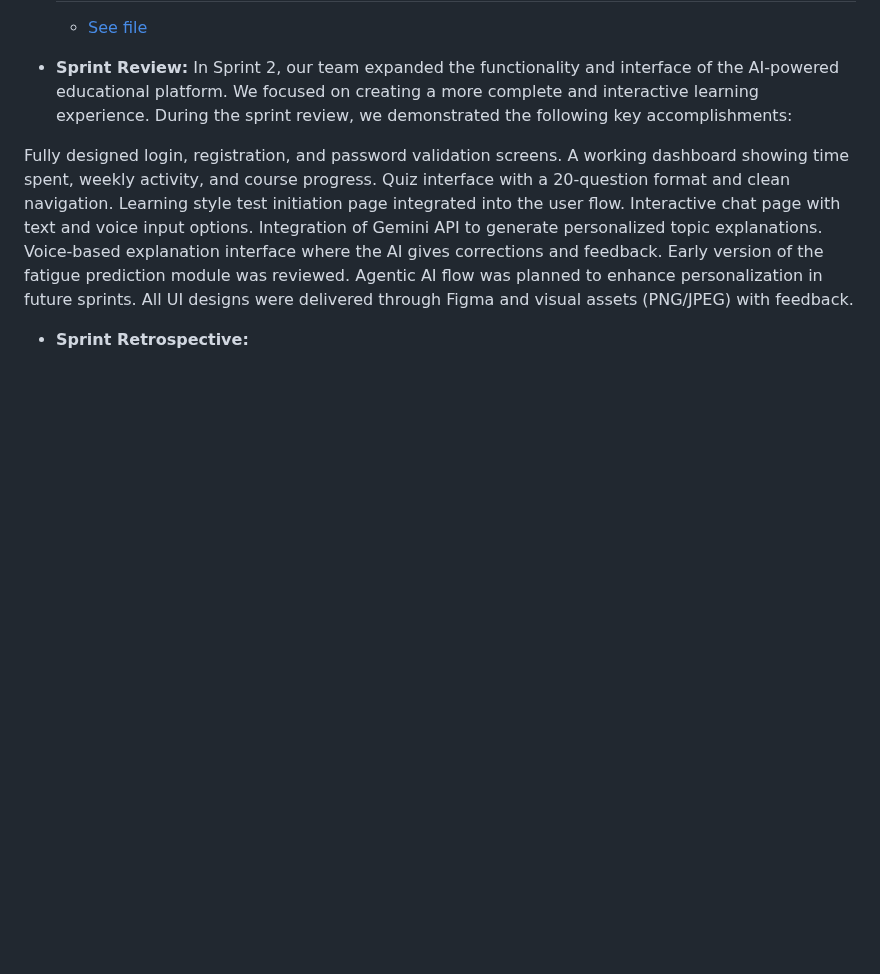
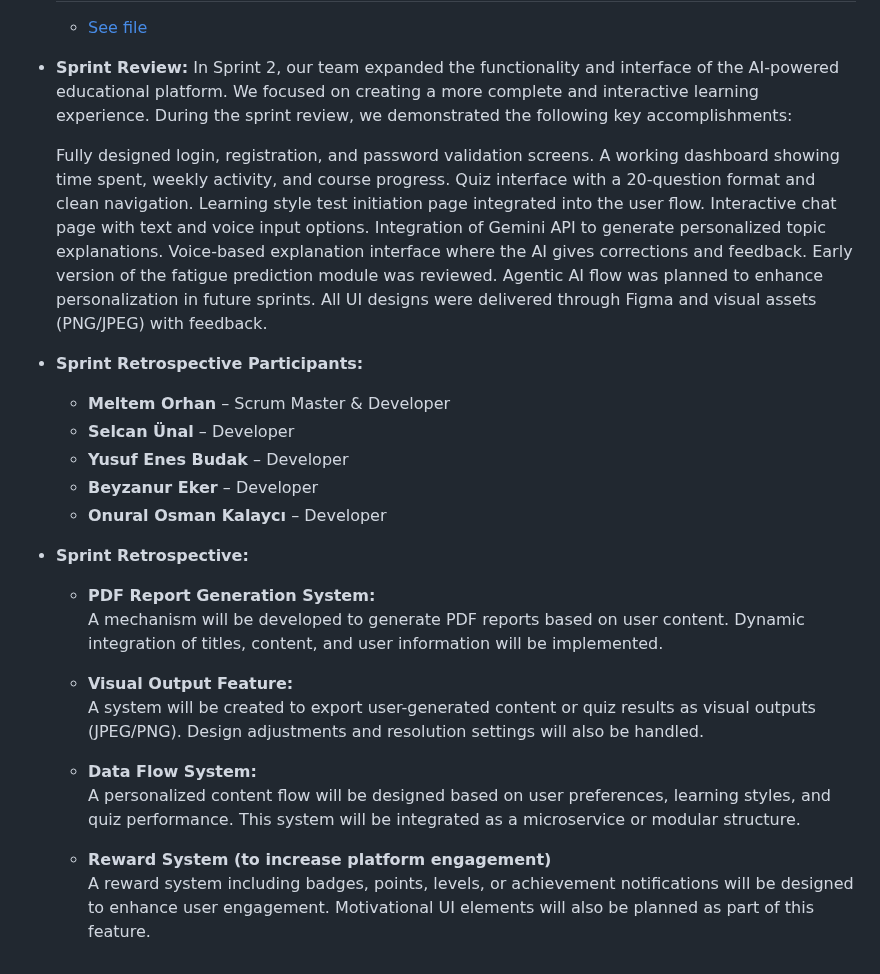
Before and after one commit to meltem12344/Bootcamp2025, a Markdown page: README.md, the part around the change. Rendered like a GitHub page; folded sections open; blank space fills up the shorter version.

```diff
--- a/README.md
+++ b/README.md
@@ -363,17 +363,42 @@
   </details>
 - **Sprint Review:** In Sprint 2, our team expanded the functionality and interface of the AI-powered educational platform. We focused on creating a more complete and interactive learning experience. During the sprint review, we demonstrated the following key accomplishments:
 
-Fully designed login, registration, and password validation screens.
-A working dashboard showing time spent, weekly activity, and course progress.
-Quiz interface with a 20-question format and clean navigation.
-Learning style test initiation page integrated into the user flow.
-Interactive chat page with text and voice input options.
-Integration of Gemini API to generate personalized topic explanations.
-Voice-based explanation interface where the AI gives corrections and feedback.
-Early version of the fatigue prediction module was reviewed.
-Agentic AI flow was planned to enhance personalization in future sprints.
-All UI designs were delivered through Figma and visual assets (PNG/JPEG) with feedback.
+    Fully designed login, registration, and password validation screens.
+    A working dashboard showing time spent, weekly activity, and course progress.
+    Quiz interface with a 20-question format and clean navigation.
+    Learning style test initiation page integrated into the user flow.
+    Interactive chat page with text and voice input options.
+    Integration of Gemini API to generate personalized topic explanations.
+    Voice-based explanation interface where the AI gives corrections and feedback.
+    Early version of the fatigue prediction module was reviewed.
+    Agentic AI flow was planned to enhance personalization in future sprints.
+    All UI designs were delivered through Figma and visual assets (PNG/JPEG) with feedback.
+
+- **Sprint Retrospective Participants:**
+
+  - **Meltem Orhan** – Scrum Master & Developer
+  - **Selcan Ünal** – Developer
+  - **Yusuf Enes Budak** – Developer
+  - **Beyzanur Eker** – Developer
+  - **Onural Osman Kalaycı** – Developer
+
 - **Sprint Retrospective:**
+
+  - **PDF Report Generation System:**
+    A mechanism will be developed to generate PDF reports based on user content.
+    Dynamic integration of titles, content, and user information will be implemented.
+
+  - **Visual Output Feature:**
+    A system will be created to export user-generated content or quiz results as visual outputs (JPEG/PNG).
+    Design adjustments and resolution settings will also be handled.
+
+  - **Data Flow System:**
+    A personalized content flow will be designed based on user preferences, learning styles, and quiz performance.
+    This system will be integrated as a microservice or modular structure.
+
+  - **Reward System (to increase platform engagement)**
+    A reward system including badges, points, levels, or achievement notifications will be designed to enhance user engagement.
+    Motivational UI elements will also be planned as part of this feature.
 
 
 
```
